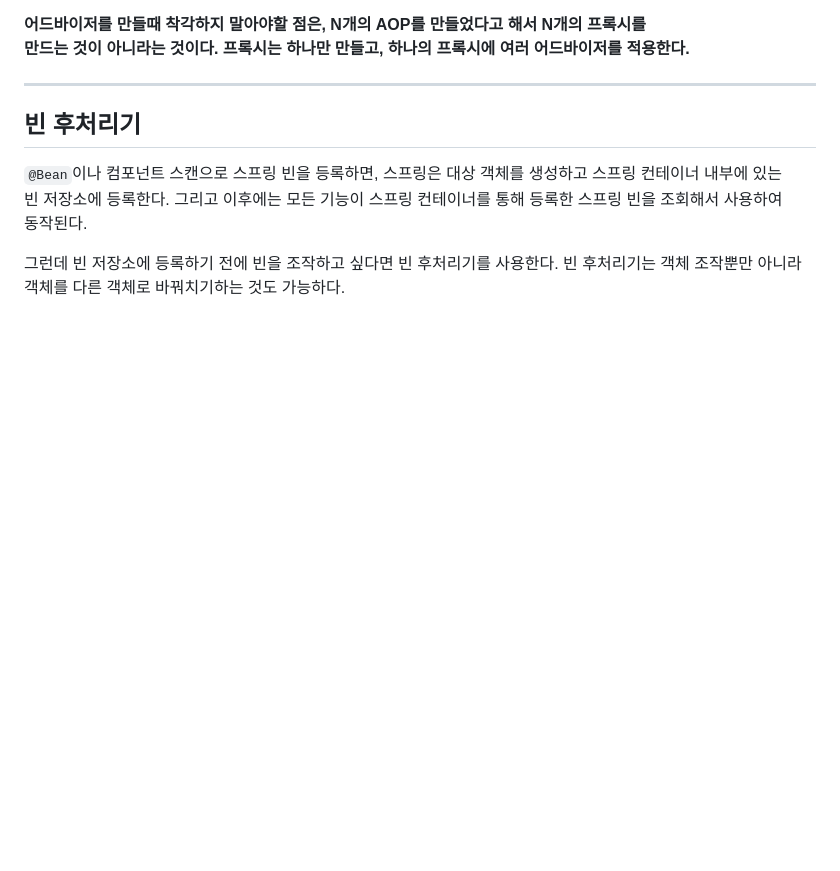
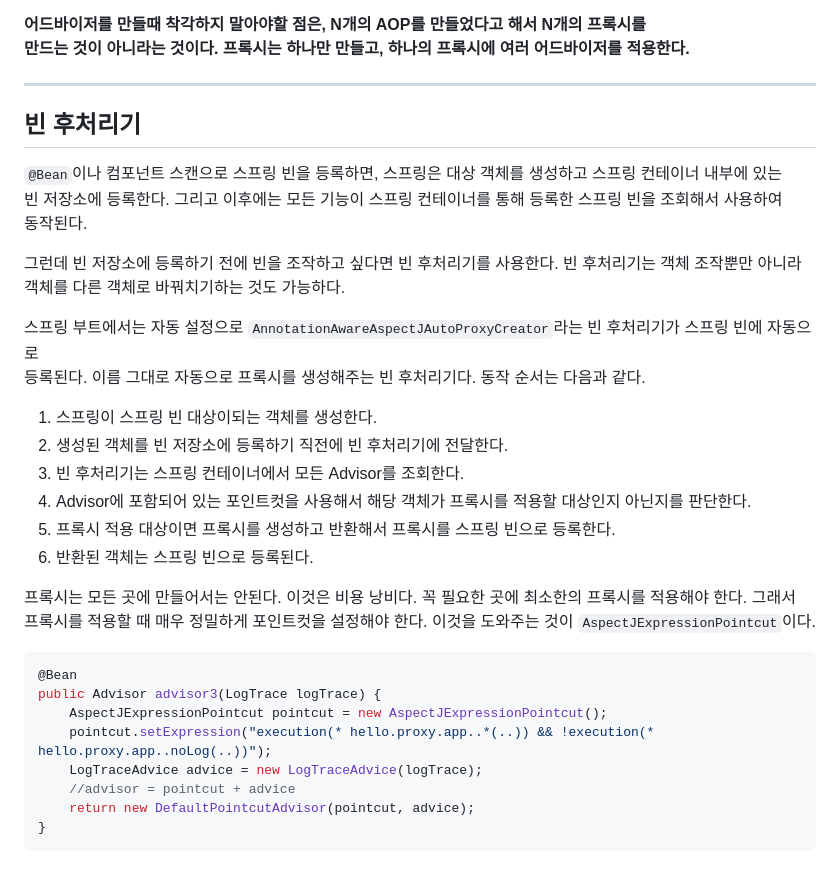
Before and after one commit to wisehero/studyRepo, a Markdown page: springadvanced/readme.md, the part around the change. Rendered like a GitHub page; blank space fills up the shorter version.

Commit message:
빈 후처리기 readme.md

````diff
--- a/springadvanced/readme.md
+++ b/springadvanced/readme.md
@@ -129,3 +129,27 @@ proxyFactory.setProxyTargetClass(true);
 
 그런데 빈 저장소에 등록하기 전에 빈을 조작하고 싶다면 빈 후처리기를 사용한다. 빈 후처리기는 객체 조작뿐만 아니라
 객체를 다른 객체로 바꿔치기하는 것도 가능하다.
+
+스프링 부트에서는 자동 설정으로 `AnnotationAwareAspectJAutoProxyCreator`라는 빈 후처리기가 스프링 빈에 자동으로
+등록된다. 이름 그대로 자동으로 프록시를 생성해주는 빈 후처리기다. 동작 순서는 다음과 같다.
+
+1. 스프링이 스프링 빈 대상이되는 객체를 생성한다.
+2. 생성된 객체를 빈 저장소에 등록하기 직전에 빈 후처리기에 전달한다.
+3. 빈 후처리기는 스프링 컨테이너에서 모든 Advisor를 조회한다.
+4. Advisor에 포함되어 있는 포인트컷을 사용해서 해당 객체가 프록시를 적용할 대상인지 아닌지를 판단한다.
+5. 프록시 적용 대상이면 프록시를 생성하고 반환해서 프록시를 스프링 빈으로 등록한다.
+6. 반환된 객체는 스프링 빈으로 등록된다.
+
+프록시는 모든 곳에 만들어서는 안된다. 이것은 비용 낭비다. 꼭 필요한 곳에 최소한의 프록시를 적용해야 한다. 그래서
+프록시를 적용할 때 매우 정밀하게 포인트컷을 설정해야 한다. 이것을 도와주는 것이 `AspectJExpressionPointcut`이다.
+
+```java
+@Bean
+public Advisor advisor3(LogTrace logTrace) {
+    AspectJExpressionPointcut pointcut = new AspectJExpressionPointcut();
+    pointcut.setExpression("execution(* hello.proxy.app..*(..)) && !execution(* hello.proxy.app..noLog(..))");
+    LogTraceAdvice advice = new LogTraceAdvice(logTrace);
+    //advisor = pointcut + advice
+    return new DefaultPointcutAdvisor(pointcut, advice);
+}
+```
````
